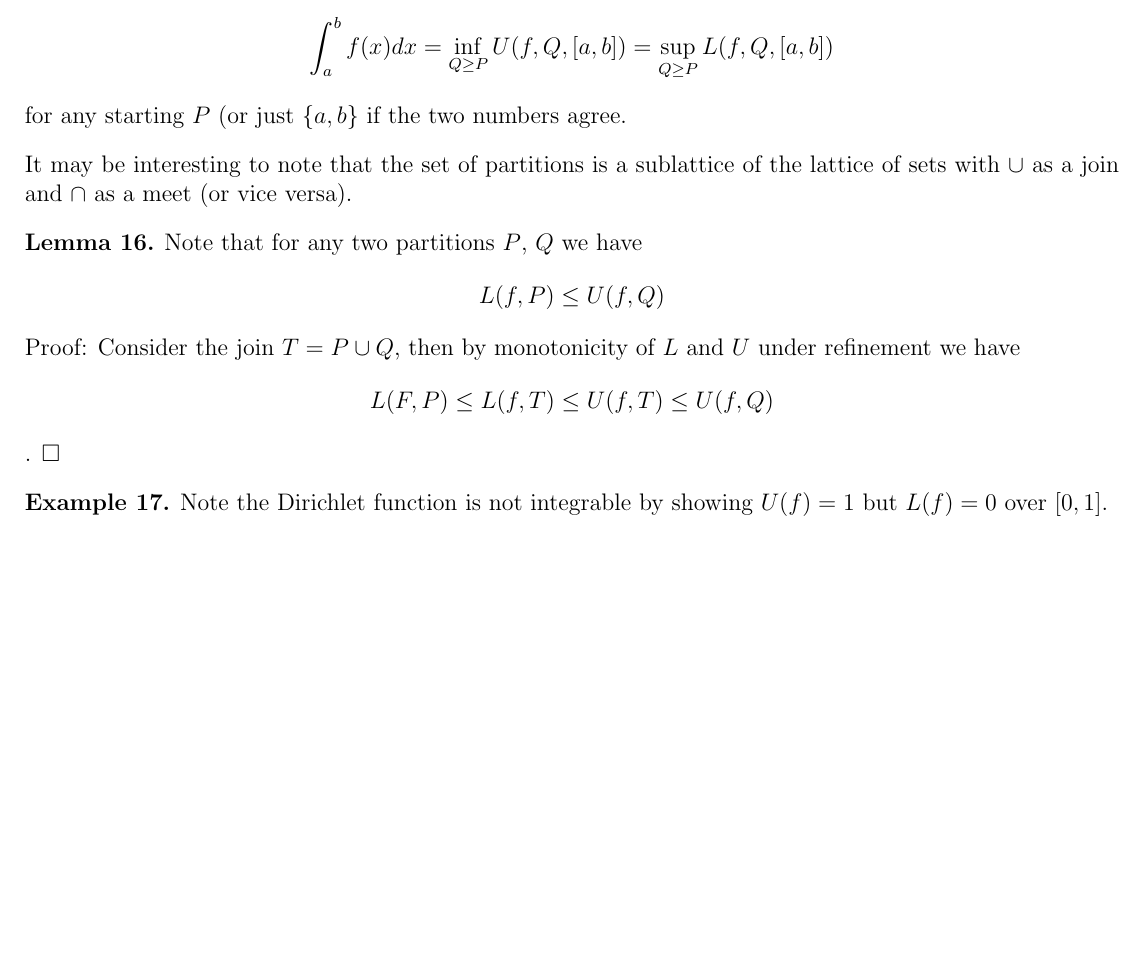
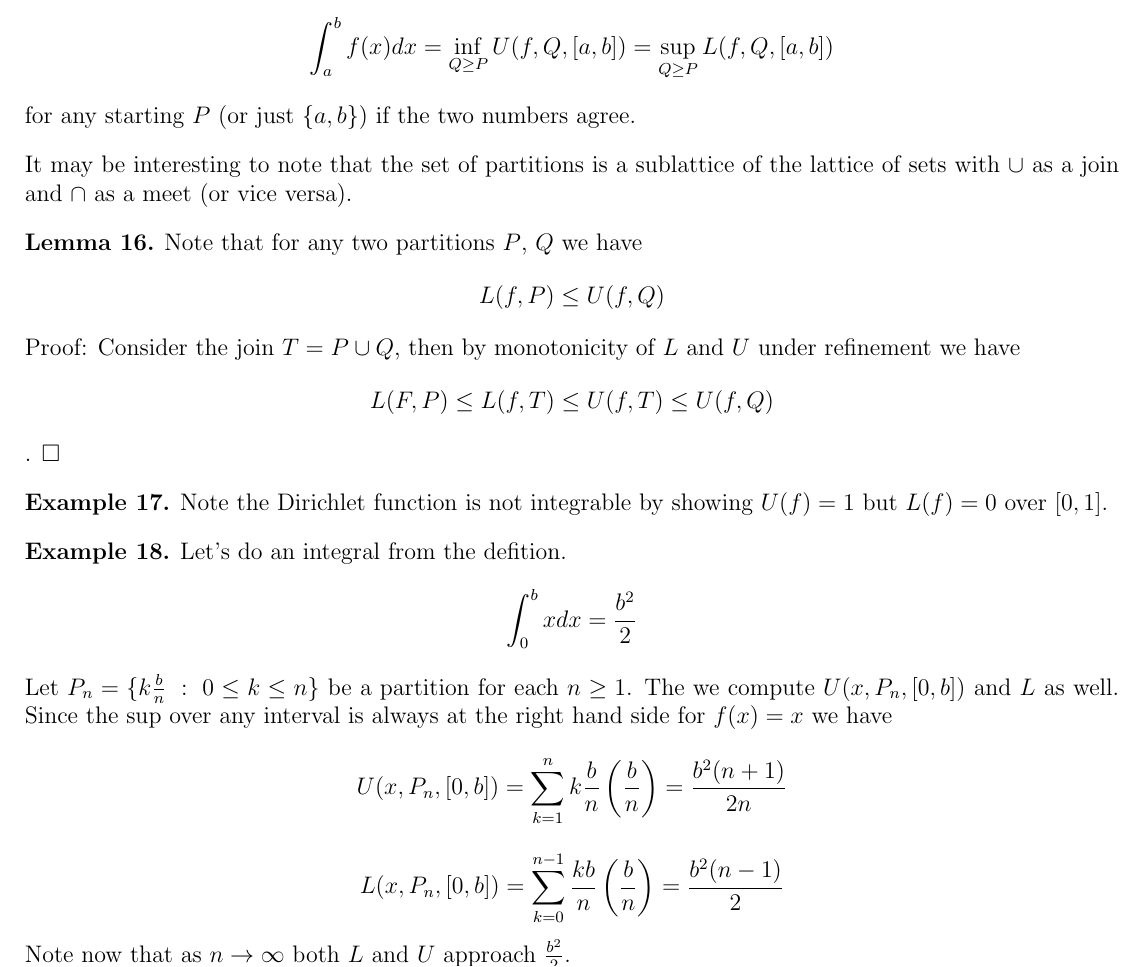
Before and after one commit to DuffRBJ/math_notes, a LaTeX document (analysis.tex): part of page 4 of 4, cut so that both start at the same text, the shorter picture padded with empty space. Compiled offline with pdfLaTeX.

Commit message:
Integration theorems

```diff
--- a/analysis.tex
+++ b/analysis.tex
@@ -235,6 +235,21 @@ Proof: Starting with the limit and using L'Hospital's rule we get:
 	Note the Dirichlet function is not integrable by showing $ U(f)=1 $ but $ L(f)=0 $ over $ [0,1] $.
     \end{ex}
 
+    \begin{ex}
+    Let's do an integral from the defition.
+    $$ \int_{0}^{b} x  dx = \frac{b^2}{2} $$
+    \end{ex}
+
+    Let $P_n= \{ k \frac{b}{n}\; :\; 0\leq k\leq n \}$ be a partition for each $n\geq 1$.
+    The we compute $ U(x,P_n,[0,b]) $ and $ L $ as well.
+    Since the sup over any interval is always at the right hand side for $ f(x)=x $ we have
+    $$ U(x,P_n,[0,b])= \sum_{k=1}^{n}k \frac{b}{n} \left( \frac{b}{n} \right) = \frac{b^2(n+1)}{2n}  $$
+$$ L(x,P_n,[0,b]) = \sum_{k=0}^{n-1} \frac{kb}{n}\left( \frac{b}{n} \right)= \frac{b^2(n-1)}{2}  $$
+Note now that as $ n \to \infty $ both $L$ and $U$ approach $ \frac{b^2}{2} $.
+
+
+
+
 
 
 
```
Also changed, not shown: analysis.pdf, analysis.tex (2 more changed lines).
